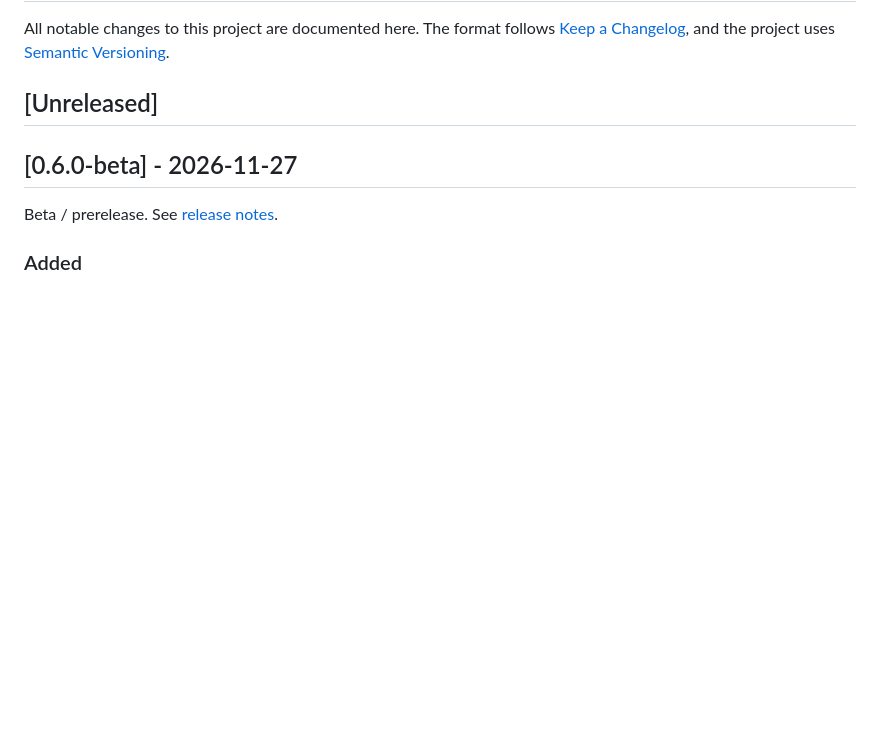
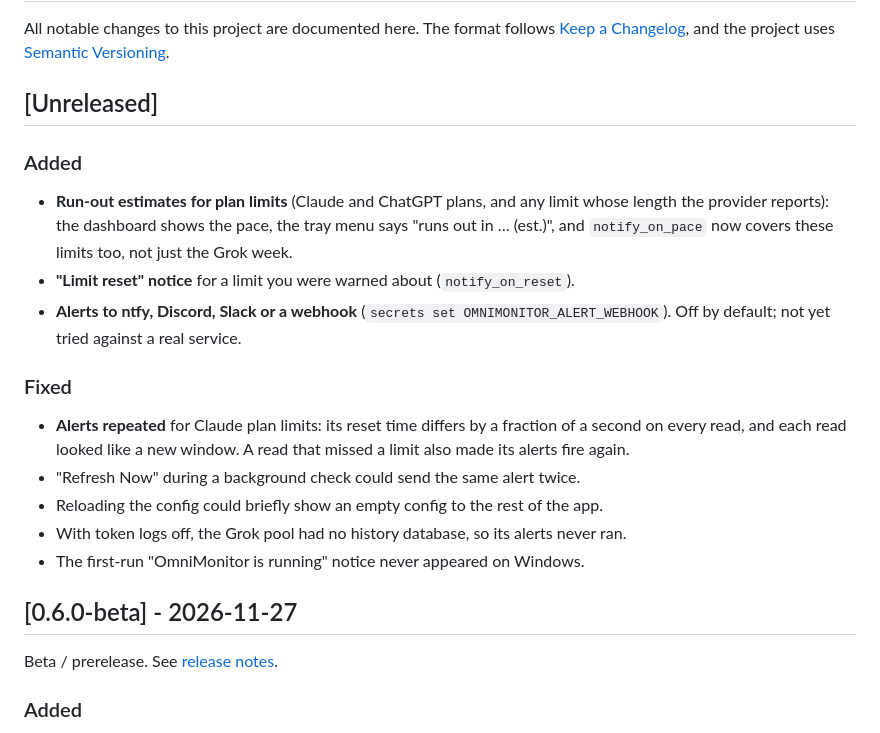
Before and after one commit to whyarealltheuserstaken/OmniMonitor, a Markdown page: CHANGELOG.md, the part around the change. GitHub-like rendering; blank space fills up the shorter version.

```diff
--- a/CHANGELOG.md
+++ b/CHANGELOG.md
@@ -5,6 +5,23 @@ All notable changes to this project are documented here. The format follows
 [Semantic Versioning](https://semver.org/).
 
 ## [Unreleased]
+
+### Added
+- **Run-out estimates for plan limits** (Claude and ChatGPT plans, and any limit whose length
+  the provider reports): the dashboard shows the pace, the tray menu says "runs out in … (est.)",
+  and `notify_on_pace` now covers these limits too, not just the Grok week.
+- **"Limit reset" notice** for a limit you were warned about (`notify_on_reset`).
+- **Alerts to ntfy, Discord, Slack or a webhook** (`secrets set OMNIMONITOR_ALERT_WEBHOOK`).
+  Off by default; not yet tried against a real service.
+
+### Fixed
+- **Alerts repeated** for Claude plan limits: its reset time differs by a fraction of a second
+  on every read, and each read looked like a new window. A read that missed a limit also made
+  its alerts fire again.
+- "Refresh Now" during a background check could send the same alert twice.
+- Reloading the config could briefly show an empty config to the rest of the app.
+- With token logs off, the Grok pool had no history database, so its alerts never ran.
+- The first-run "OmniMonitor is running" notice never appeared on Windows.
 
 ## [0.6.0-beta] - 2026-11-27
 
```
Also changed, not shown: README.md (+13 -5 lines), SECURITY.md (+6 -4 lines), docs/screenshot-mini.png, docs/screenshot-settings.png, docs/screenshot-stats.png, 13 other files.
